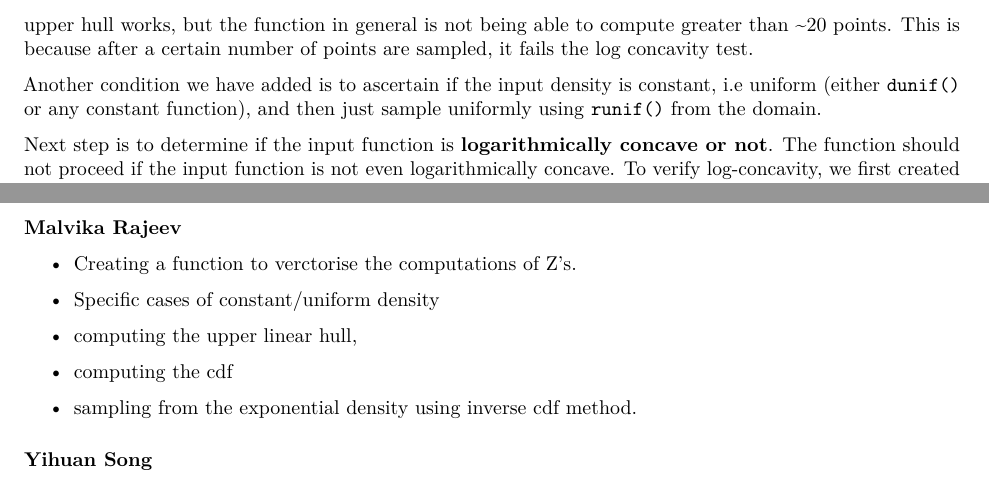
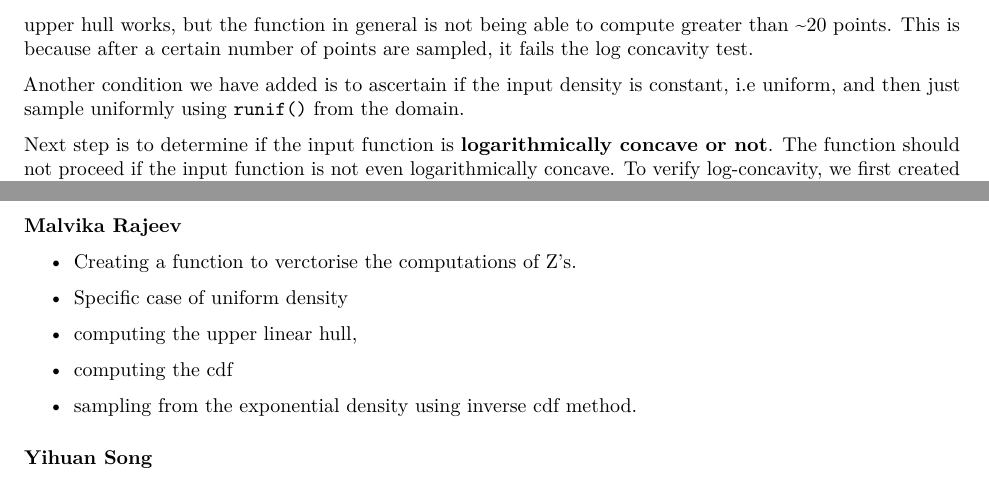
Before and after one commit to rokjunlee/ars, an R Markdown document (ARS-Explanation.Rmd): two parts of pages 2 and 3 of 4, joined at a grey line, cut so that both start at the same text. Rendered offline with R 4.5, knitr and Pandoc, then LaTeX, with nearby package versions.

Commit message:
Update ARS-Explanation.Rmd

```diff
--- a/ARS-Explanation.Rmd
+++ b/ARS-Explanation.Rmd
@@ -44,7 +44,7 @@ When the user does not provide starting points, `ars()` function will sample **t
 Our function is generally robust in creating starting points if not provided. If the user provides starting points that are not comptabile for the adaptive rejection sampling, an error will be produced.
 For exponential distributions, sampling from the cdf of the upper hull works, but the function in general is not being able to compute greater than ~20 points. This is because after a certain number of points are sampled, it fails the log concavity test.
 
-Another condition we have added is to ascertain if the input density is constant, i.e uniform (either `dunif()` or any constant function), and then just sample uniformly using `runif()` from the domain.
+Another condition we have added is to ascertain if the input density is constant, i.e uniform, and then just sample uniformly using `runif()` from the domain.
 
 
 Next step is to determine if the input function is **logarithmically concave or not**. The function should not proceed if the input function is not even logarithmically concave. To verify log-concavity, we first created the logconcav_check function that would calculate the derivative of the log of the normalized function each time we update our starting points as calculation proceeds.
@@ -79,7 +79,7 @@ Although we divided the task as below, we all contributed to all the tasks to so
 #### Malvika Rajeev
 * Creating a function to verctorise the computations of Z's.
 
-* Specific cases of constant/uniform density
+* Specific case of uniform density
 
 * computing the upper linear hull,
 
```
